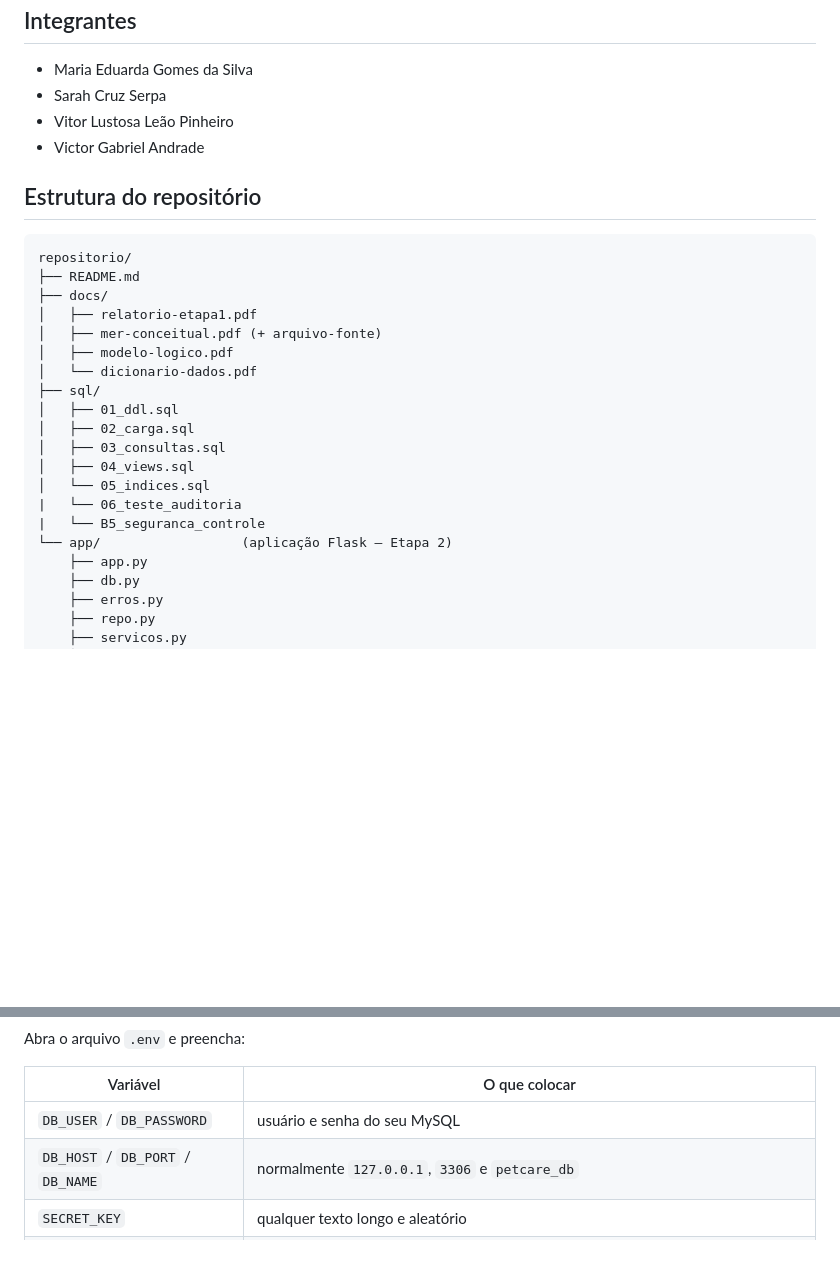
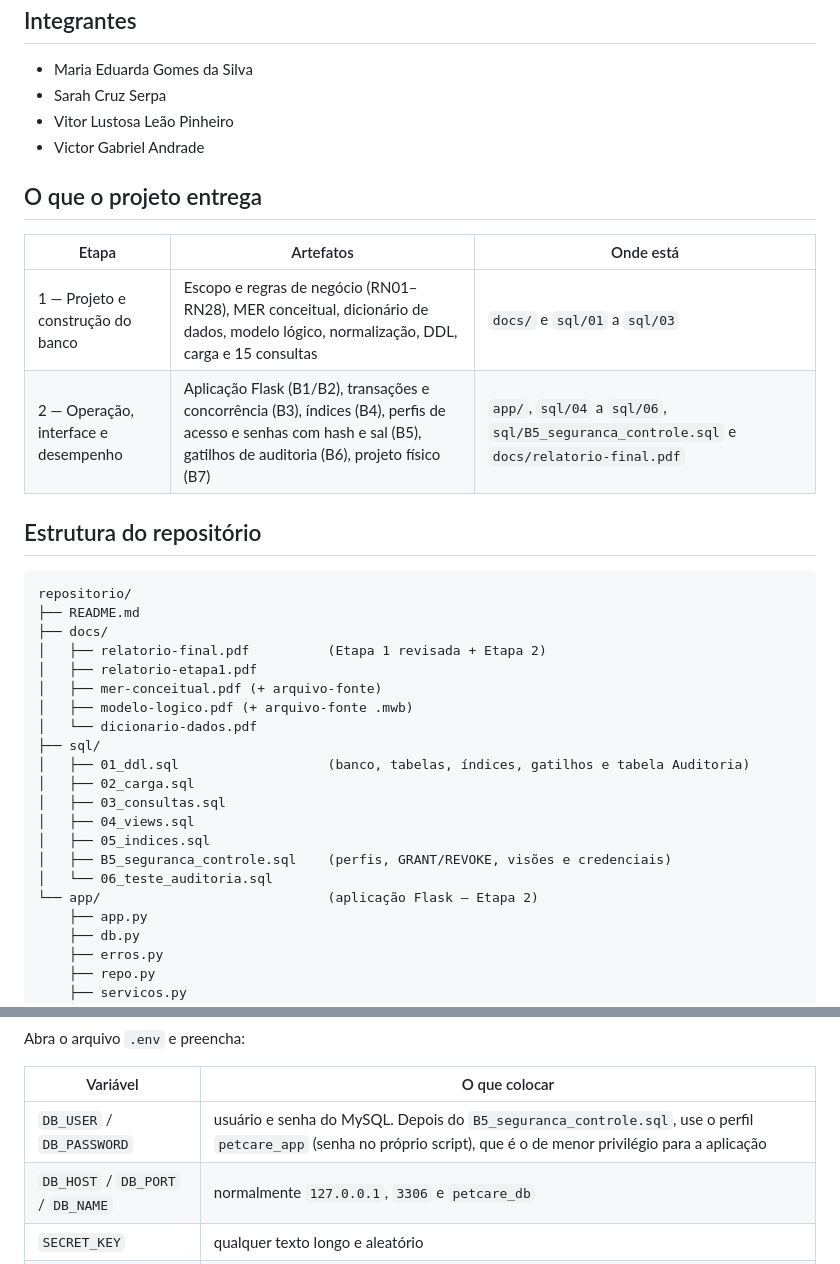
Before and after one commit to madugomes03/lab-bd-petcare, a Markdown page: README.md, 2 parts joined by grey strips. Rendered like a GitHub page; blank space fills up the shorter version.

````diff
--- a/README.md
+++ b/README.md
@@ -21,25 +21,33 @@ Gestão de ONGs de proteção e adoção animal. Cadastro de animais resgatados,
 - Vitor Lustosa Leão Pinheiro
 - Victor Gabriel Andrade
 
+## O que o projeto entrega
+
+| Etapa | Artefatos | Onde está |
+|---|---|---|
+| 1 — Projeto e construção do banco | Escopo e regras de negócio (RN01–RN28), MER conceitual, dicionário de dados, modelo lógico, normalização, DDL, carga e 15 consultas | `docs/` e `sql/01` a `sql/03` |
+| 2 — Operação, interface e desempenho | Aplicação Flask (B1/B2), transações e concorrência (B3), índices (B4), perfis de acesso e senhas com hash e sal (B5), gatilhos de auditoria (B6), projeto físico (B7) | `app/`, `sql/04` a `sql/06`, `sql/B5_seguranca_controle.sql` e `docs/relatorio-final.pdf` |
+
 ## Estrutura do repositório
 
 ```
 repositorio/
 ├── README.md
 ├── docs/
+│   ├── relatorio-final.pdf          (Etapa 1 revisada + Etapa 2)
 │   ├── relatorio-etapa1.pdf
 │   ├── mer-conceitual.pdf (+ arquivo-fonte)
-│   ├── modelo-logico.pdf
+│   ├── modelo-logico.pdf (+ arquivo-fonte .mwb)
 │   └── dicionario-dados.pdf
 ├── sql/
-│   ├── 01_ddl.sql
+│   ├── 01_ddl.sql                   (banco, tabelas, índices, gatilhos e tabela Auditoria)
 │   ├── 02_carga.sql
 │   ├── 03_consultas.sql
 │   ├── 04_views.sql
-│   └── 05_indices.sql
-|   └── 06_teste_auditoria
-|   └── B5_seguranca_controle
-└── app/                  (aplicação Flask — Etapa 2)
+│   ├── 05_indices.sql
+│   ├── B5_seguranca_controle.sql    (perfis, GRANT/REVOKE, visões e credenciais)
+│   └── 06_teste_auditoria.sql
+└── app/                             (aplicação Flask — Etapa 2)
     ├── app.py
     ├── db.py
     ├── erros.py
@@ -127,7 +141,7 @@ Abra o arquivo `.env` e preencha:
 
 | Variável | O que colocar |
 |---|---|
-| `DB_USER` / `DB_PASSWORD` | usuário e senha do seu MySQL |
+| `DB_USER` / `DB_PASSWORD` | usuário e senha do MySQL. Depois do `B5_seguranca_controle.sql`, use o perfil `petcare_app` (senha no próprio script), que é o de menor privilégio para a aplicação |
 | `DB_HOST` / `DB_PORT` / `DB_NAME` | normalmente `127.0.0.1`, `3306` e `petcare_db` |
 | `SECRET_KEY` | qualquer texto longo e aleatório |
 | `DEMO_FALHA` | `1` mostra, na tela de avaliar pedido, a opção de simular falha (demonstração de ROLLBACK); `0` desliga |
````
Also changed, not shown: other parts of README.md (+73 -10 lines).
